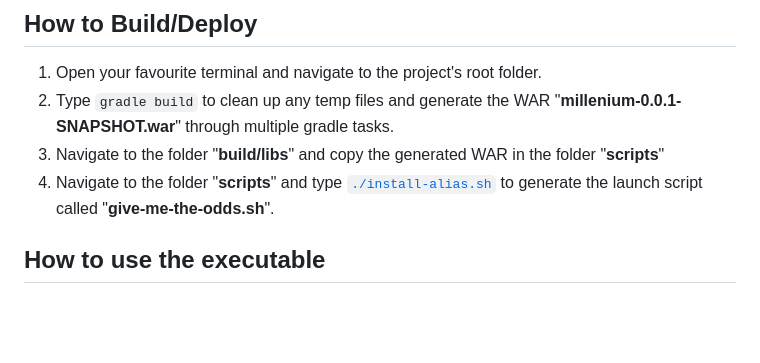
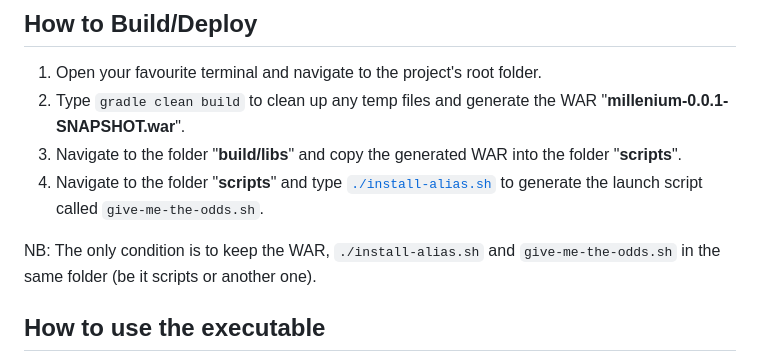
Before and after one commit to maherbel/dataiku-project, a Markdown page: README.md, the part around the change. Drawn GitHub-style; blank space fills up the shorter version.

```diff
--- a/README.md
+++ b/README.md
@@ -11,9 +11,11 @@ To be able to compile/run/build the project, you must have:
 
 ## How to Build/Deploy
 1) Open your favourite terminal and navigate to the project's root folder.
-2) Type `gradle build` to clean up any temp files and generate the WAR "**millenium-0.0.1-SNAPSHOT.war**" through multiple gradle tasks.
-3) Navigate to the folder "**build/libs**" and copy the generated WAR in the folder "**scripts**"
-4) Navigate to the folder "**scripts**" and type [`./install-alias.sh`](https://github.com/maherbel/dataiku-project/blob/main/scripts/install-alias.sh) to generate the launch script called "**give-me-the-odds.sh**".
+2) Type `gradle clean build` to clean up any temp files and generate the WAR "**millenium-0.0.1-SNAPSHOT.war**".
+3) Navigate to the folder "**build/libs**" and copy the generated WAR into the folder "**scripts**".
+4) Navigate to the folder "**scripts**" and type [`./install-alias.sh`](https://github.com/maherbel/dataiku-project/blob/main/scripts/install-alias.sh) to generate the launch script called `give-me-the-odds.sh`.
+
+NB: The only condition is to keep the WAR, `./install-alias.sh` and `give-me-the-odds.sh` in the same folder (be it scripts or another one).
 
 ## How to use the executable
 
```
